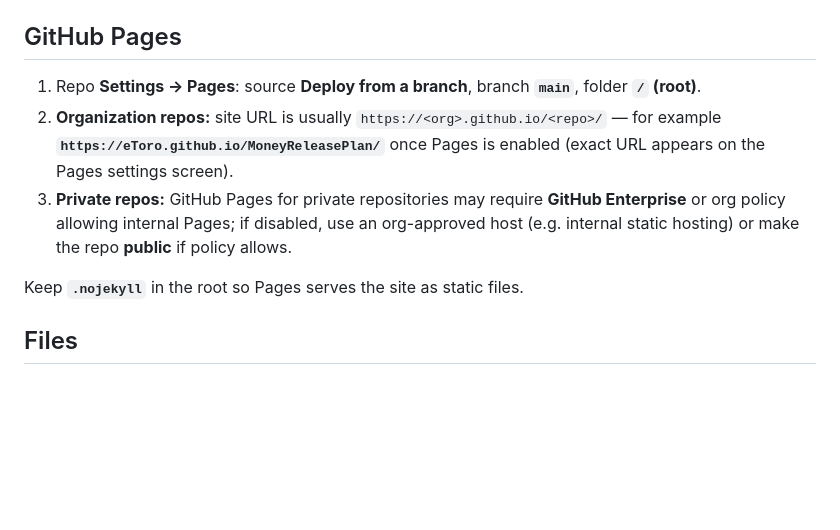
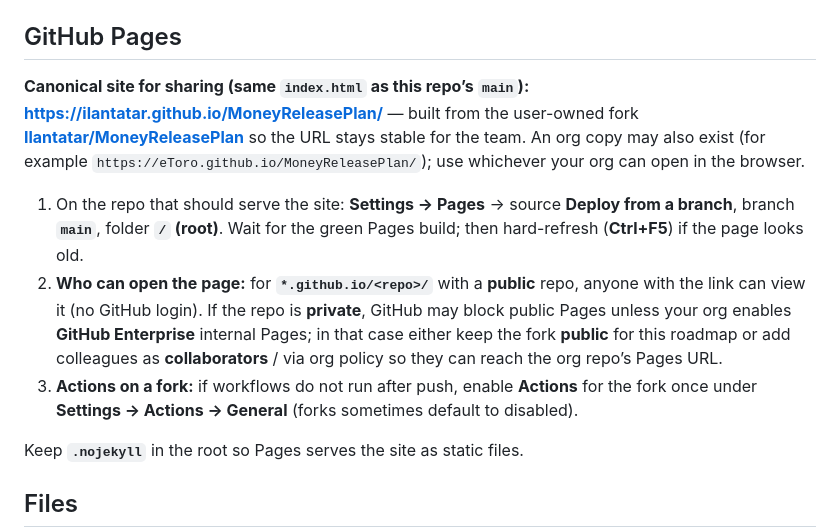
Before and after one commit to Ilantatar/MoneyReleasePlan, a Markdown page: README.md, the part around the change. GitHub-like rendering; blank space fills up the shorter version.

Commit message:
docs: canonical GitHub Pages URL (Ilantatar fork) and access notes
Co-authored-by: Cursor <cursoragent@cursor.com>

```diff
--- a/README.md
+++ b/README.md
@@ -75,9 +75,11 @@ If your board uses different titles, adjust `findDropColumn` / `findParentStatus
 
 ## GitHub Pages
 
-1. Repo **Settings → Pages**: source **Deploy from a branch**, branch **`main`**, folder **`/` (root)**.
-2. **Organization repos:** site URL is usually `https://<org>.github.io/<repo>/` — for example **`https://eToro.github.io/MoneyReleasePlan/`** once Pages is enabled (exact URL appears on the Pages settings screen).
-3. **Private repos:** GitHub Pages for private repositories may require **GitHub Enterprise** or org policy allowing internal Pages; if disabled, use an org-approved host (e.g. internal static hosting) or make the repo **public** if policy allows.
+**Canonical site for sharing (same `index.html` as this repo’s `main`):** **[https://ilantatar.github.io/MoneyReleasePlan/](https://ilantatar.github.io/MoneyReleasePlan/)** — built from the user-owned fork **[Ilantatar/MoneyReleasePlan](https://github.com/Ilantatar/MoneyReleasePlan)** so the URL stays stable for the team. An org copy may also exist (for example `https://eToro.github.io/MoneyReleasePlan/`); use whichever your org can open in the browser.
+
+1. On the repo that should serve the site: **Settings → Pages** → source **Deploy from a branch**, branch **`main`**, folder **`/` (root)**. Wait for the green Pages build; then hard-refresh (**Ctrl+F5**) if the page looks old.
+2. **Who can open the page:** for **`*.github.io/<repo>/`** with a **public** repo, anyone with the link can view it (no GitHub login). If the repo is **private**, GitHub may block public Pages unless your org enables **GitHub Enterprise** internal Pages; in that case either keep the fork **public** for this roadmap or add colleagues as **collaborators** / via org policy so they can reach the org repo’s Pages URL.
+3. **Actions on a fork:** if workflows do not run after push, enable **Actions** for the fork once under **Settings → Actions → General** (forks sometimes default to disabled).
 
 Keep **`.nojekyll`** in the root so Pages serves the site as static files.
 
```
